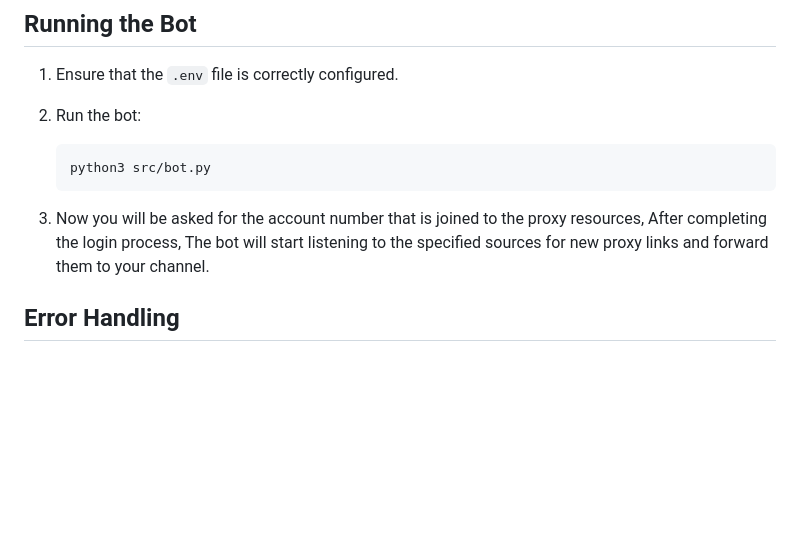
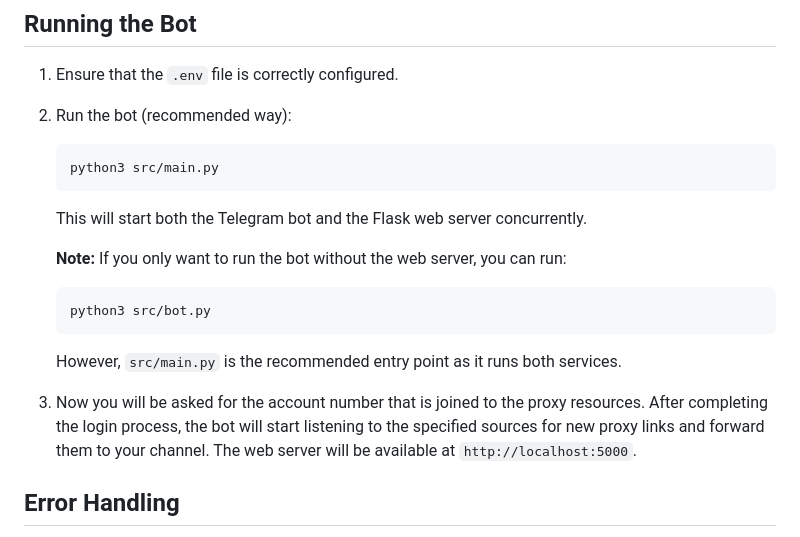
Before and after one commit to ItsOrv/Orv-Telegram-Proxy, a Markdown page: README.md, the part around the change. Rendered like a GitHub page; blank space fills up the shorter version.

Commit message:
docs: update README to recommend main.py as entry point

````diff
--- a/README.md
+++ b/README.md
@@ -87,12 +87,23 @@ you can simply delete these urls from code:
 ## Running the Bot
 
 1. Ensure that the `.env` file is correctly configured.
-2. Run the bot:
+2. Run the bot (recommended way):
+
+   ```bash
+   python3 src/main.py
+   ```
+
+   This will start both the Telegram bot and the Flask web server concurrently.
+
+   **Note:** If you only want to run the bot without the web server, you can run:
 
    ```bash
    python3 src/bot.py
    ```
-3. Now you will be asked for the account number that is joined to the proxy resources, After completing the login process, The bot will start listening to the specified sources for new proxy links and forward them to your channel.
+
+   However, `src/main.py` is the recommended entry point as it runs both services.
+
+3. Now you will be asked for the account number that is joined to the proxy resources. After completing the login process, the bot will start listening to the specified sources for new proxy links and forward them to your channel. The web server will be available at `http://localhost:5000`.
 
 ## Error Handling
 
````
